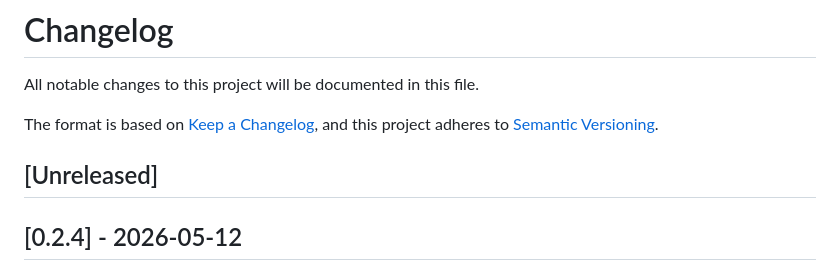
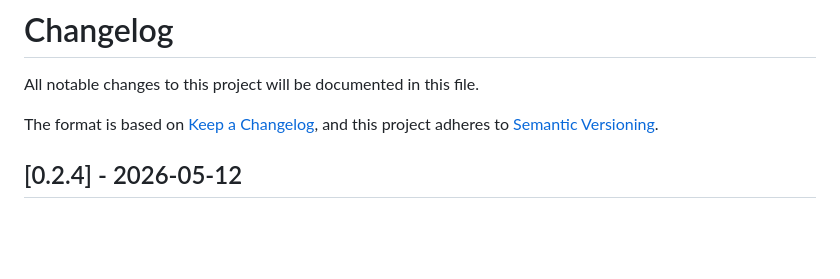
Before and after one commit to aleemElmozogi/flutter_defender, a Markdown page: CHANGELOG.md, the part around the change. Drawn GitHub-style; blank space fills up the shorter version.

```diff
--- a/CHANGELOG.md
+++ b/CHANGELOG.md
@@ -4,8 +4,6 @@ All notable changes to this project will be documented in this file.
 
 The format is based on [Keep a Changelog](https://keepachangelog.com/en/1.1.0/),
 and this project adheres to [Semantic Versioning](https://semver.org/spec/v2.0.0.html).
-
-## [Unreleased]
 
 ## [0.2.4] - 2026-05-12
 
```
Also changed, not shown: README.md (+1 -1 lines).
